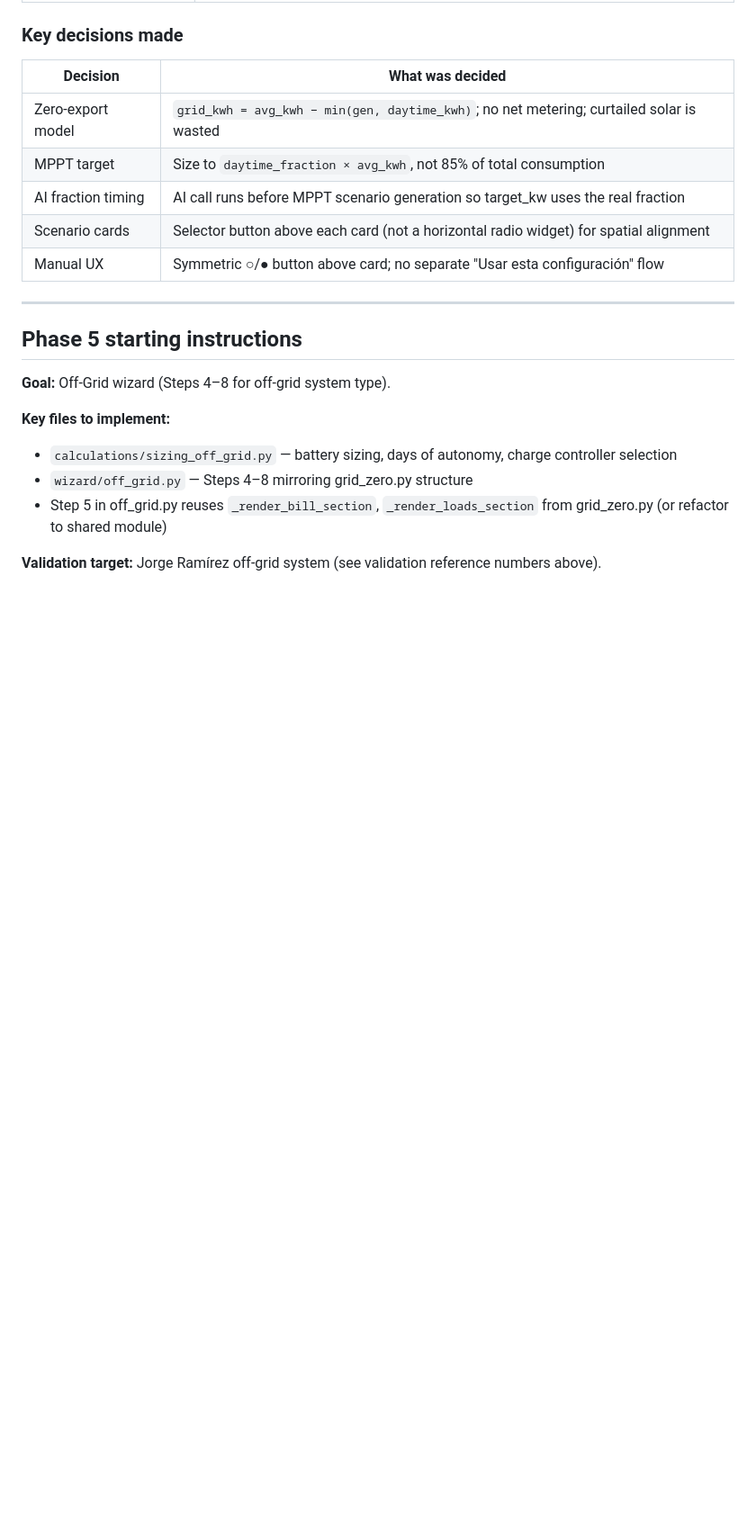
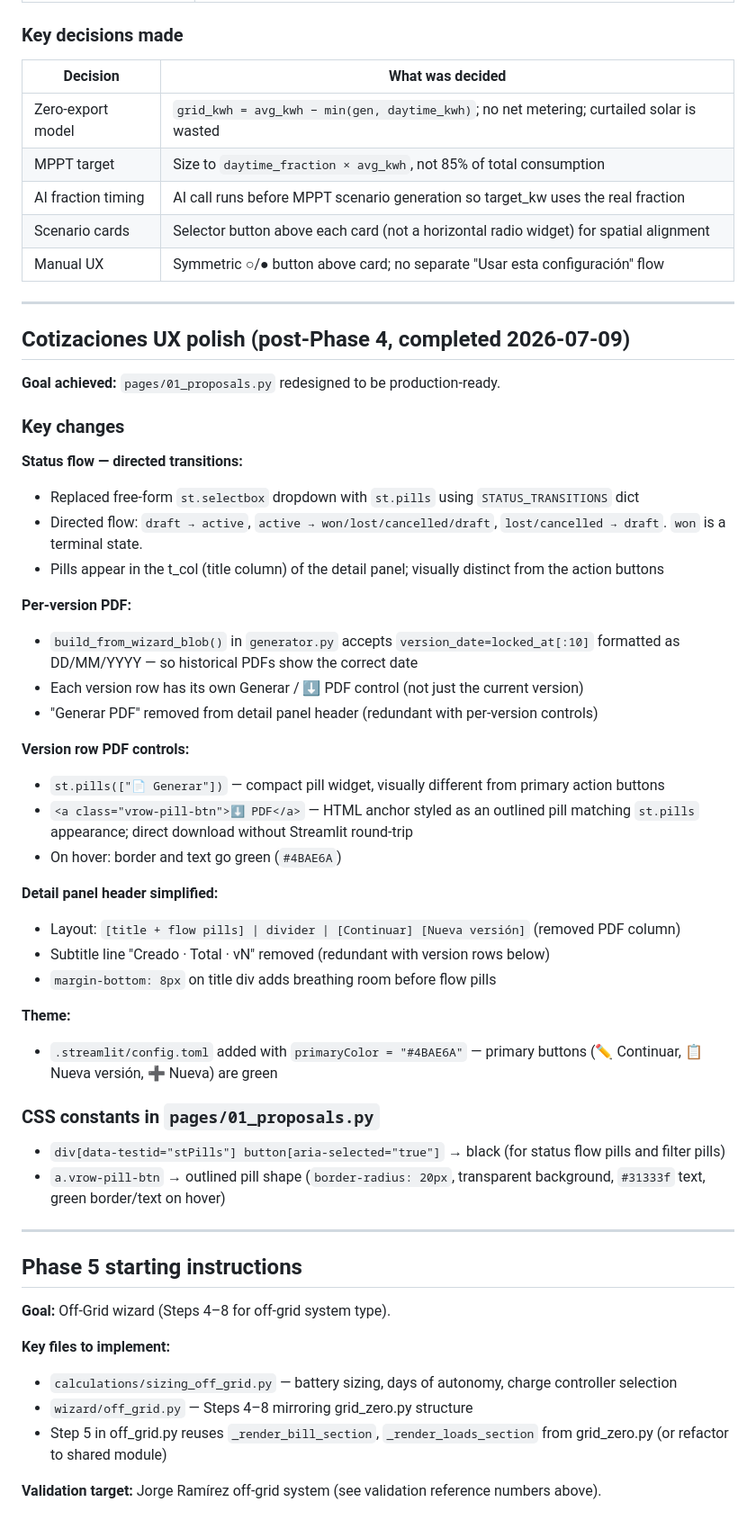
Before and after one commit to opauly/dimensionador-fv, a Markdown page: CONTEXT.md, the part around one of its changes. Shown at 90% size. Rendered like a GitHub page; blank space fills up the shorter version.

```diff
--- a/CONTEXT.md
+++ b/CONTEXT.md
@@ -401,6 +406,42 @@ Tighten all these if adding a new cost line item causes overflow.
 
 ---
 
+## Cotizaciones UX polish (post-Phase 4, completed 2026-07-09)
+
+**Goal achieved:** `pages/01_proposals.py` redesigned to be production-ready.
+
+### Key changes
+
+**Status flow — directed transitions:**
+- Replaced free-form `st.selectbox` dropdown with `st.pills` using `STATUS_TRANSITIONS` dict
+- Directed flow: `draft → active`, `active → won/lost/cancelled/draft`, `lost/cancelled → draft`. `won` is a terminal state.
+- Pills appear in the t_col (title column) of the detail panel; visually distinct from the action buttons
+
+**Per-version PDF:**
+- `build_from_wizard_blob()` in `generator.py` accepts `version_date=locked_at[:10]` formatted as DD/MM/YYYY — so historical PDFs show the correct date
+- Each version row has its own Generar / ⬇ PDF control (not just the current version)
+- "Generar PDF" removed from detail panel header (redundant with per-version controls)
+
+**Version row PDF controls:**
+- `st.pills(["📄 Generar"])` — compact pill widget, visually different from primary action buttons
+- `<a class="vrow-pill-btn">⬇ PDF</a>` — HTML anchor styled as an outlined pill matching `st.pills` appearance; direct download without Streamlit round-trip
+- On hover: border and text go green (`#4BAE6A`)
+
+**Detail panel header simplified:**
+- Layout: `[title + flow pills] | divider | [Continuar] [Nueva versión]` (removed PDF column)
+- Subtitle line "Creado · Total · vN" removed (redundant with version rows below)
+- `margin-bottom: 8px` on title div adds breathing room before flow pills
+
+**Theme:**
+- `.streamlit/config.toml` added with `primaryColor = "#4BAE6A"` — primary buttons (✏️ Continuar, 📋 Nueva versión, ➕ Nueva) are green
+
+### CSS constants in `pages/01_proposals.py`
+
+- `div[data-testid="stPills"] button[aria-selected="true"]` → black (for status flow pills and filter pills)
+- `a.vrow-pill-btn` → outlined pill shape (`border-radius: 20px`, transparent background, `#31333f` text, green border/text on hover)
+
+---
+
 ## Phase 5 starting instructions
 
 **Goal:** Off-Grid wizard (Steps 4–8 for off-grid system type).
```
Also changed, not shown: other parts of CONTEXT.md (+8 -3 lines), PHASES.md (+14 -1 lines), REQUIREMENTS.md (+12 -3 lines).
